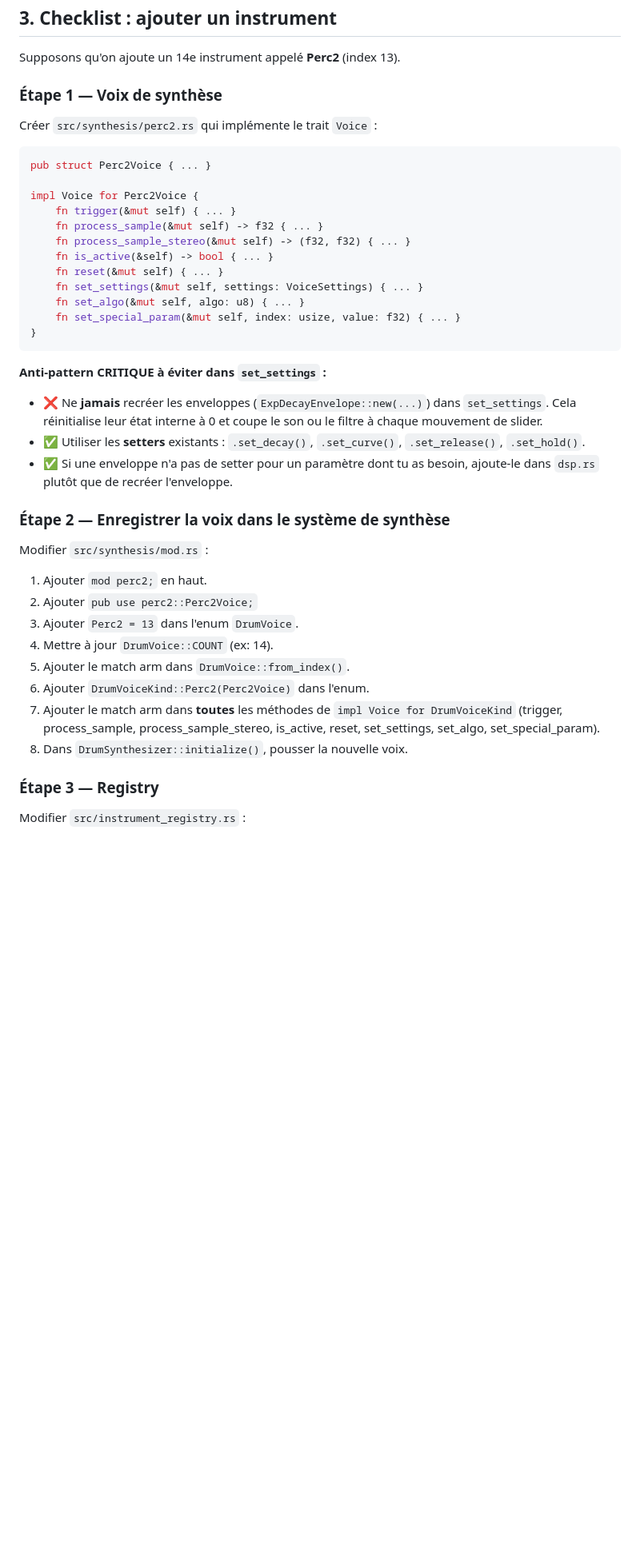
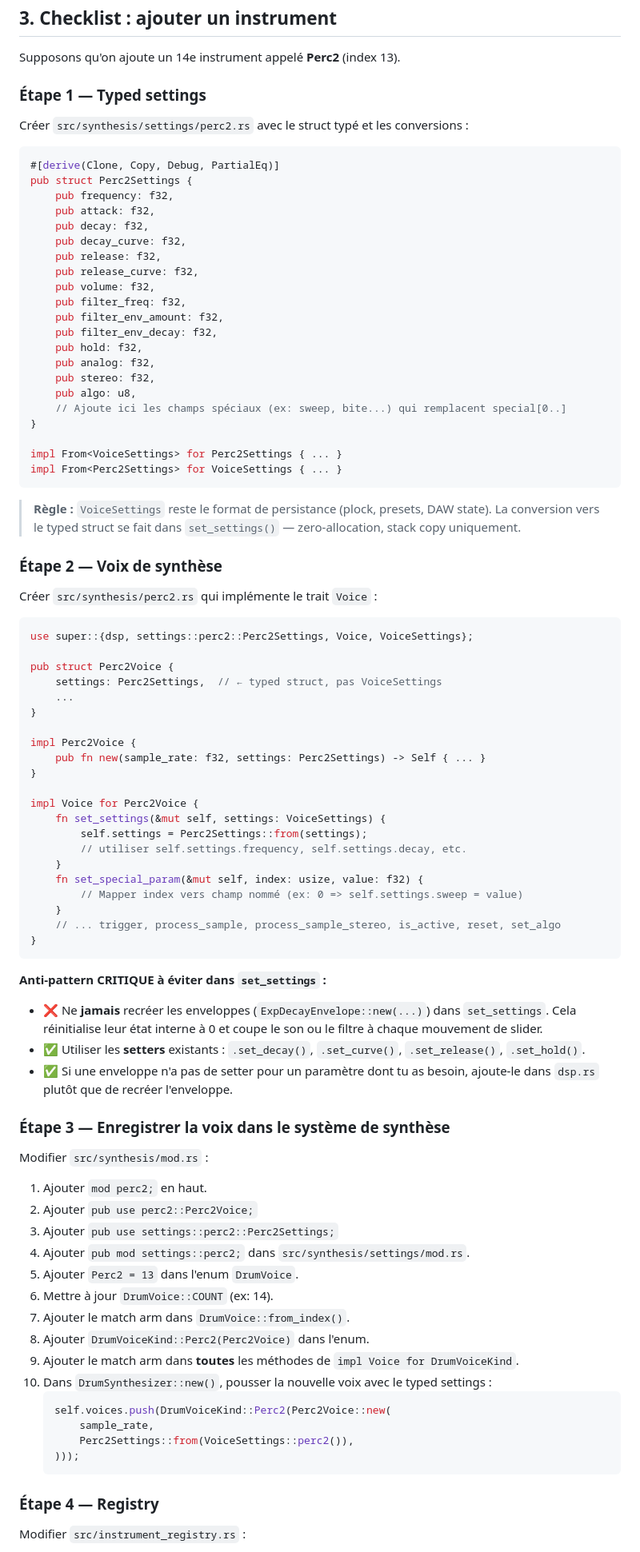
Before and after one commit to TiiPaa/drumflash, a Markdown page: ADDING_AN_INSTRUMENT.md, the part around one of its changes. Shown at 80% size. GitHub-like rendering; blank space fills up the shorter version.

Commit message:
docs: update ADDING_AN_INSTRUMENT.md for typed settings
- Add typed settings struct creation as mandatory Step 1
- Fix src/special_params.rs path -> src/synthesis/special_params.rs
- Replace obsolete plock hardcoding warning with data-driven note
- Add settings/mod.rs registration step
- Add 'forgetting typed settings struct' to pitfalls
- Re-number steps 1-11 to account for new typed settings step

````diff
--- a/ADDING_AN_INSTRUMENT.md
+++ b/ADDING_AN_INSTRUMENT.md
@@ -44,22 +45,61 @@ UI modifie des atomics (SoundSettingsState) → bump_version()
 
 Supposons qu'on ajoute un 14e instrument appelé **Perc2** (index 13).
 
-### Étape 1 — Voix de synthèse
+### Étape 1 — Typed settings
+
+Créer `src/synthesis/settings/perc2.rs` avec le struct typé et les conversions :
+
+```rust
+#[derive(Clone, Copy, Debug, PartialEq)]
+pub struct Perc2Settings {
+    pub frequency: f32,
+    pub attack: f32,
+    pub decay: f32,
+    pub decay_curve: f32,
+    pub release: f32,
+    pub release_curve: f32,
+    pub volume: f32,
+    pub filter_freq: f32,
+    pub filter_env_amount: f32,
+    pub filter_env_decay: f32,
+    pub hold: f32,
+    pub analog: f32,
+    pub stereo: f32,
+    pub algo: u8,
+    // Ajoute ici les champs spéciaux (ex: sweep, bite...) qui remplacent special[0..]
+}
+
+impl From<VoiceSettings> for Perc2Settings { ... }
+impl From<Perc2Settings> for VoiceSettings { ... }
+```
+
+> **Règle :** `VoiceSettings` reste le format de persistance (plock, presets, DAW state). La conversion vers le typed struct se fait dans `set_settings()` — zero-allocation, stack copy uniquement.
+
+### Étape 2 — Voix de synthèse
 
 Créer `src/synthesis/perc2.rs` qui implémente le trait `Voice` :
 
 ```rust
-pub struct Perc2Voice { ... }
+use super::{dsp, settings::perc2::Perc2Settings, Voice, VoiceSettings};
+
+pub struct Perc2Voice {
+    settings: Perc2Settings,  // ← typed struct, pas VoiceSettings
+    ...
+}
+
+impl Perc2Voice {
+    pub fn new(sample_rate: f32, settings: Perc2Settings) -> Self { ... }
+}
 
 impl Voice for Perc2Voice {
-    fn trigger(&mut self) { ... }
-    fn process_sample(&mut self) -> f32 { ... }
-    fn process_sample_stereo(&mut self) -> (f32, f32) { ... }
-    fn is_active(&self) -> bool { ... }
-    fn reset(&mut self) { ... }
-    fn set_settings(&mut self, settings: VoiceSettings) { ... }
-    fn set_algo(&mut self, algo: u8) { ... }
-    fn set_special_param(&mut self, index: usize, value: f32) { ... }
+    fn set_settings(&mut self, settings: VoiceSettings) {
+        self.settings = Perc2Settings::from(settings);
+        // utiliser self.settings.frequency, self.settings.decay, etc.
+    }
+    fn set_special_param(&mut self, index: usize, value: f32) {
+        // Mapper index vers champ nommé (ex: 0 => self.settings.sweep = value)
+    }
+    // ... trigger, process_sample, process_sample_stereo, is_active, reset, set_algo
 }
 ```
 
@@ -68,20 +108,28 @@ impl Voice for Perc2Voice {
 - ✅ Utiliser les **setters** existants : `.set_decay()`, `.set_curve()`, `.set_release()`, `.set_hold()`.
 - ✅ Si une enveloppe n'a pas de setter pour un paramètre dont tu as besoin, ajoute-le dans `dsp.rs` plutôt que de recréer l'enveloppe.
 
-### Étape 2 — Enregistrer la voix dans le système de synthèse
+### Étape 3 — Enregistrer la voix dans le système de synthèse
 
 Modifier `src/synthesis/mod.rs` :
 
 1. Ajouter `mod perc2;` en haut.
 2. Ajouter `pub use perc2::Perc2Voice;`
-3. Ajouter `Perc2 = 13` dans l'enum `DrumVoice`.
-4. Mettre à jour `DrumVoice::COUNT` (ex: 14).
-5. Ajouter le match arm dans `DrumVoice::from_index()`.
-6. Ajouter `DrumVoiceKind::Perc2(Perc2Voice)` dans l'enum.
-7. Ajouter le match arm dans **toutes** les méthodes de `impl Voice for DrumVoiceKind` (trigger, process_sample, process_sample_stereo, is_active, reset, set_settings, set_algo, set_special_param).
-8. Dans `DrumSynthesizer::initialize()`, pousser la nouvelle voix.
+3. Ajouter `pub use settings::perc2::Perc2Settings;`
+4. Ajouter `pub mod settings::perc2;` dans `src/synthesis/settings/mod.rs`.
+5. Ajouter `Perc2 = 13` dans l'enum `DrumVoice`.
+6. Mettre à jour `DrumVoice::COUNT` (ex: 14).
+7. Ajouter le match arm dans `DrumVoice::from_index()`.
+8. Ajouter `DrumVoiceKind::Perc2(Perc2Voice)` dans l'enum.
+9. Ajouter le match arm dans **toutes** les méthodes de `impl Voice for DrumVoiceKind`.
+10. Dans `DrumSynthesizer::new()`, pousser la nouvelle voix avec le typed settings :
+    ```rust
+    self.voices.push(DrumVoiceKind::Perc2(Perc2Voice::new(
+        sample_rate,
+        Perc2Settings::from(VoiceSettings::perc2()),
+    )));
+    ```
 
-### Étape 3 — Registry
+### Étape 4 — Registry
 
 Modifier `src/instrument_registry.rs` :
 
````
Also changed, not shown: other parts of ADDING_AN_INSTRUMENT.md (+21 -19 lines).
